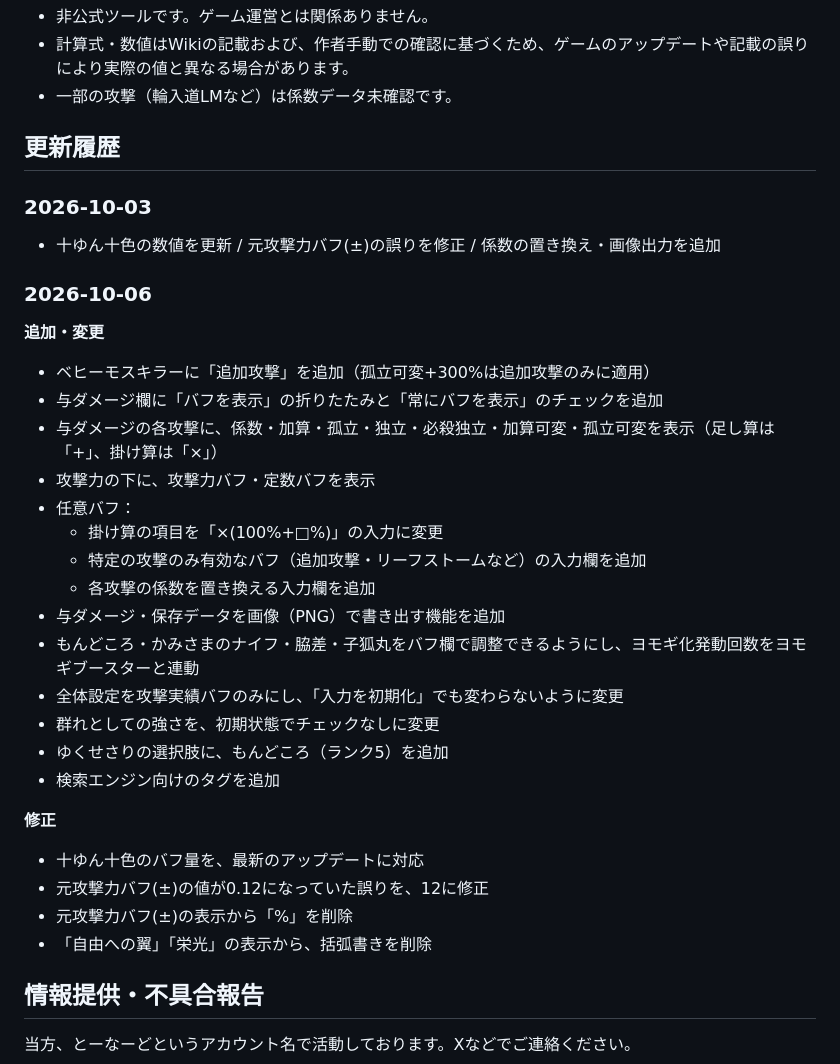
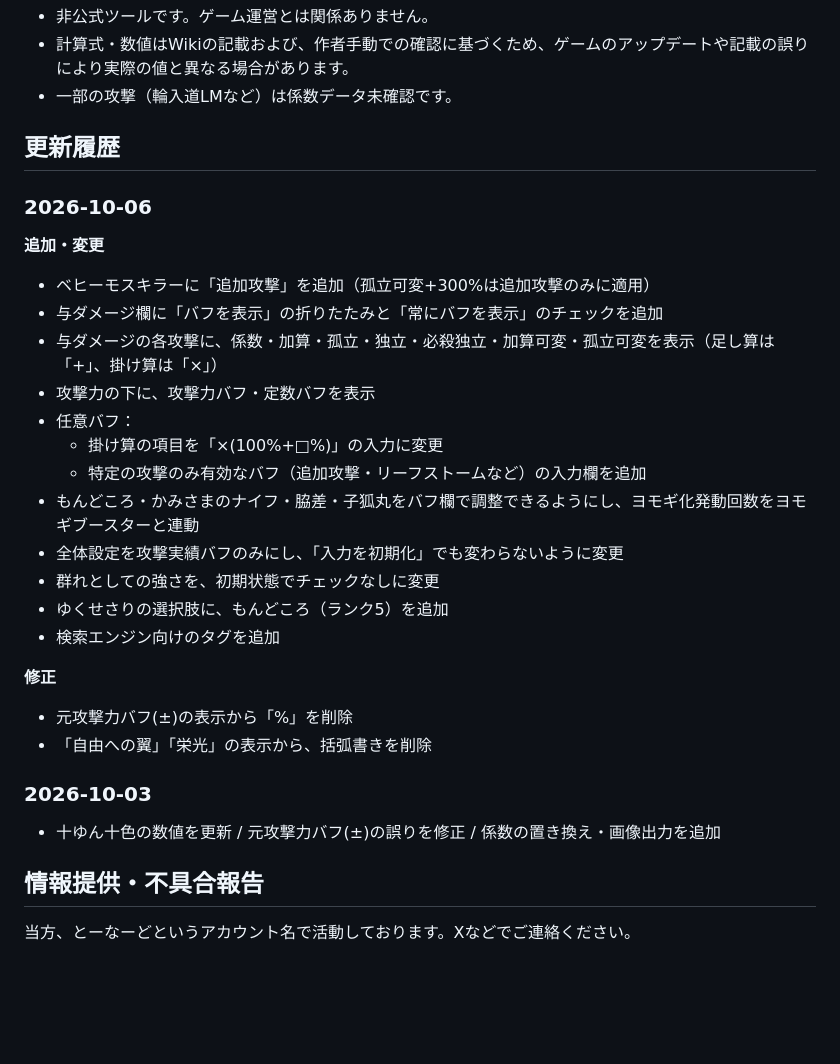
Before and after one commit to PillowKnight/yukuiku-calc, a Markdown page: README.md, the part around the change. Rendered like a GitHub page; blank space fills up the shorter version.

```diff
--- a/README.md
+++ b/README.md
@@ -23,9 +23,6 @@
 - 一部の攻撃（輪入道LMなど）は係数データ未確認です。
 
 ## 更新履歴
-### 2026-10-03
-- 十ゆん十色の数値を更新 / 元攻撃力バフ(±)の誤りを修正 / 係数の置き換え・画像出力を追加
-
 ### 2026-10-06
 **追加・変更**
 - ベヒーモスキラーに「追加攻撃」を追加（孤立可変+300%は追加攻撃のみに適用）
@@ -35,8 +32,6 @@
 - 任意バフ：
   - 掛け算の項目を「×(100%+□%)」の入力に変更
   - 特定の攻撃のみ有効なバフ（追加攻撃・リーフストームなど）の入力欄を追加
-  - 各攻撃の係数を置き換える入力欄を追加
-- 与ダメージ・保存データを画像（PNG）で書き出す機能を追加
 - もんどころ・かみさまのナイフ・脇差・子狐丸をバフ欄で調整できるようにし、ヨモギ化発動回数をヨモギブースターと連動
 - 全体設定を攻撃実績バフのみにし、「入力を初期化」でも変わらないように変更
 - 群れとしての強さを、初期状態でチェックなしに変更
@@ -44,10 +39,11 @@
 - 検索エンジン向けのタグを追加
 
 **修正**
-- 十ゆん十色のバフ量を、最新のアップデートに対応
-- 元攻撃力バフ(±)の値が0.12になっていた誤りを、12に修正
 - 元攻撃力バフ(±)の表示から「%」を削除
 - 「自由への翼」「栄光」の表示から、括弧書きを削除
+
+### 2026-10-03
+- 十ゆん十色の数値を更新 / 元攻撃力バフ(±)の誤りを修正 / 係数の置き換え・画像出力を追加
 
 
 ## 情報提供・不具合報告
```
